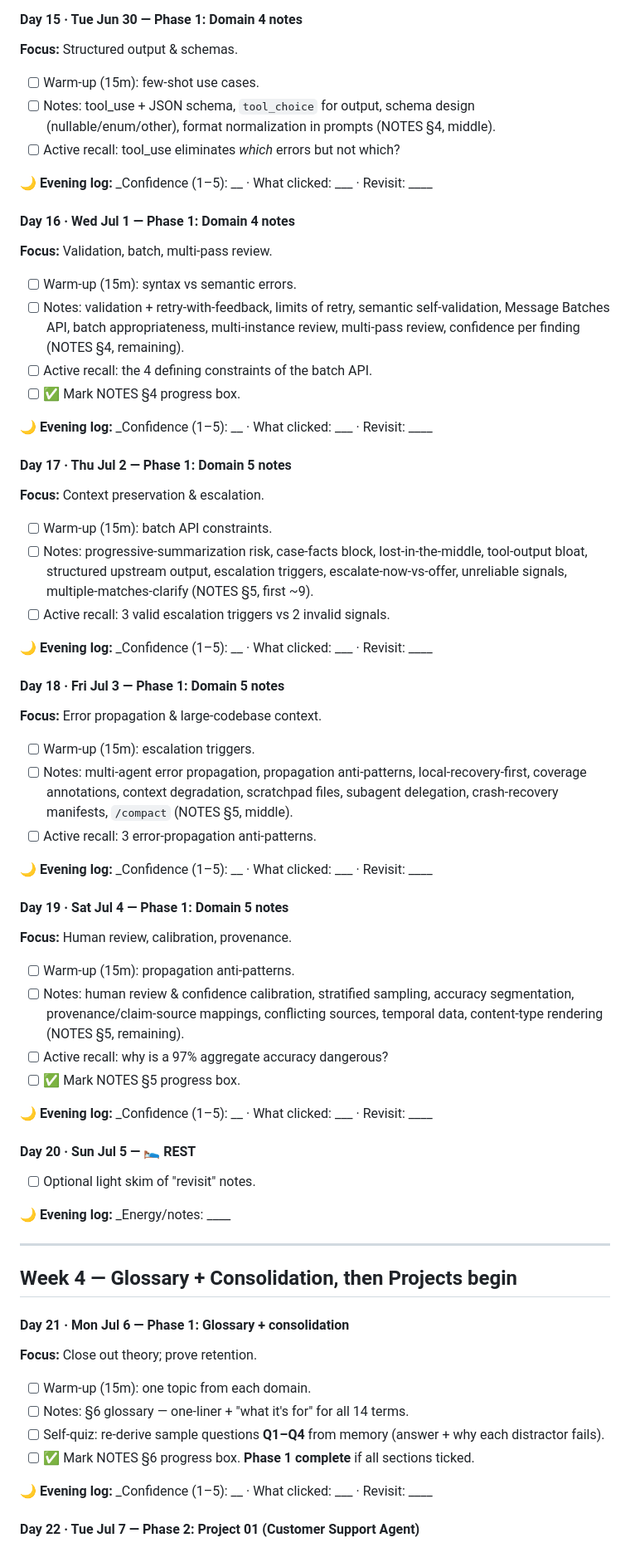
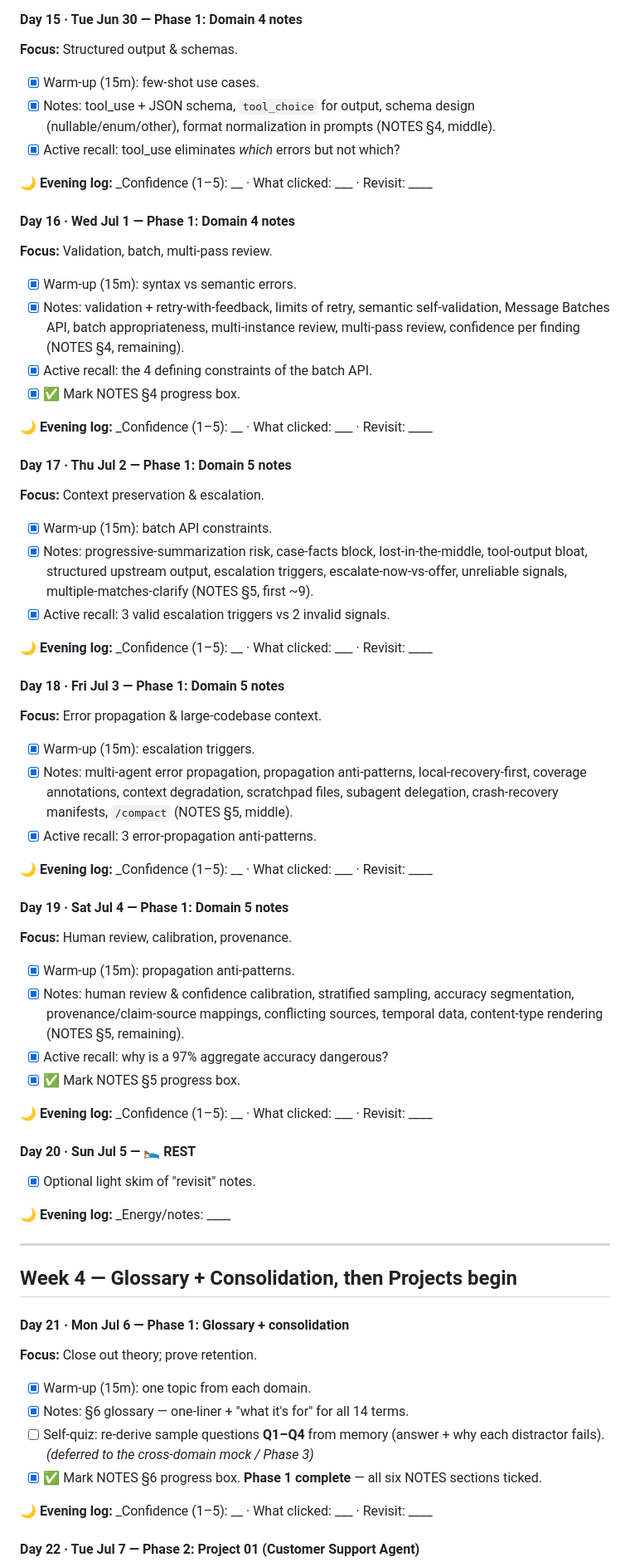
Before and after one commit to bhimanshukalra/anthropic-learning-journey, a Markdown page: certification/STUDY-PLAN.md, the part around one of its changes. Shown at 83% size. GitHub-like rendering.

Commit message:
study: mark Phase 1 theory complete in tracker; add cross-domain mock examiner prompt

```diff
--- a/certification/STUDY-PLAN.md
+++ b/certification/STUDY-PLAN.md
@@ -218,57 +218,57 @@ Rest days (Sundays): Jun 21, 28 · Jul 5, 12, 19, 26 · Aug 2, 9.
 
 #### Day 15 · Tue Jun 30 — Phase 1: Domain 4 notes
 **Focus:** Structured output & schemas.
-- [ ] Warm-up (15m): few-shot use cases.
-- [ ] Notes: tool_use + JSON schema, `tool_choice` for output, schema design (nullable/enum/other),
+- [x] Warm-up (15m): few-shot use cases.
+- [x] Notes: tool_use + JSON schema, `tool_choice` for output, schema design (nullable/enum/other),
       format normalization in prompts (NOTES §4, middle).
-- [ ] Active recall: tool_use eliminates *which* errors but not which?
+- [x] Active recall: tool_use eliminates *which* errors but not which?
 
 🌙 **Evening log:** _Confidence (1–5): __ · What clicked: ___ · Revisit: ____
 
 #### Day 16 · Wed Jul 1 — Phase 1: Domain 4 notes
 **Focus:** Validation, batch, multi-pass review.
-- [ ] Warm-up (15m): syntax vs semantic errors.
-- [ ] Notes: validation + retry-with-feedback, limits of retry, semantic self-validation, Message
+- [x] Warm-up (15m): syntax vs semantic errors.
+- [x] Notes: validation + retry-with-feedback, limits of retry, semantic self-validation, Message
       Batches API, batch appropriateness, multi-instance review, multi-pass review, confidence per
       finding (NOTES §4, remaining).
-- [ ] Active recall: the 4 defining constraints of the batch API.
-- [ ] ✅ Mark NOTES §4 progress box.
+- [x] Active recall: the 4 defining constraints of the batch API.
+- [x] ✅ Mark NOTES §4 progress box.
 
 🌙 **Evening log:** _Confidence (1–5): __ · What clicked: ___ · Revisit: ____
 
 #### Day 17 · Thu Jul 2 — Phase 1: Domain 5 notes
 **Focus:** Context preservation & escalation.
-- [ ] Warm-up (15m): batch API constraints.
-- [ ] Notes: progressive-summarization risk, case-facts block, lost-in-the-middle, tool-output bloat,
+- [x] Warm-up (15m): batch API constraints.
+- [x] Notes: progressive-summarization risk, case-facts block, lost-in-the-middle, tool-output bloat,
       structured upstream output, escalation triggers, escalate-now-vs-offer, unreliable signals,
       multiple-matches-clarify (NOTES §5, first ~9).
-- [ ] Active recall: 3 valid escalation triggers vs 2 invalid signals.
+- [x] Active recall: 3 valid escalation triggers vs 2 invalid signals.
 
 🌙 **Evening log:** _Confidence (1–5): __ · What clicked: ___ · Revisit: ____
 
 #### Day 18 · Fri Jul 3 — Phase 1: Domain 5 notes
 **Focus:** Error propagation & large-codebase context.
-- [ ] Warm-up (15m): escalation triggers.
-- [ ] Notes: multi-agent error propagation, propagation anti-patterns, local-recovery-first, coverage
+- [x] Warm-up (15m): escalation triggers.
+- [x] Notes: multi-agent error propagation, propagation anti-patterns, local-recovery-first, coverage
       annotations, context degradation, scratchpad files, subagent delegation, crash-recovery manifests,
       `/compact` (NOTES §5, middle).
-- [ ] Active recall: 3 error-propagation anti-patterns.
+- [x] Active recall: 3 error-propagation anti-patterns.
 
 🌙 **Evening log:** _Confidence (1–5): __ · What clicked: ___ · Revisit: ____
 
 #### Day 19 · Sat Jul 4 — Phase 1: Domain 5 notes
 **Focus:** Human review, calibration, provenance.
-- [ ] Warm-up (15m): propagation anti-patterns.
-- [ ] Notes: human review & confidence calibration, stratified sampling, accuracy segmentation,
+- [x] Warm-up (15m): propagation anti-patterns.
+- [x] Notes: human review & confidence calibration, stratified sampling, accuracy segmentation,
       provenance/claim-source mappings, conflicting sources, temporal data, content-type rendering
       (NOTES §5, remaining).
-- [ ] Active recall: why is a 97% aggregate accuracy dangerous?
-- [ ] ✅ Mark NOTES §5 progress box.
+- [x] Active recall: why is a 97% aggregate accuracy dangerous?
+- [x] ✅ Mark NOTES §5 progress box.
 
 🌙 **Evening log:** _Confidence (1–5): __ · What clicked: ___ · Revisit: ____
 
 #### Day 20 · Sun Jul 5 — 🛌 REST
-- [ ] Optional light skim of "revisit" notes.
+- [x] Optional light skim of "revisit" notes.
 
 🌙 **Evening log:** _Energy/notes: ____
 
@@ -278,10 +278,10 @@ Rest days (Sundays): Jun 21, 28 · Jul 5, 12, 19, 26 · Aug 2, 9.
 
 #### Day 21 · Mon Jul 6 — Phase 1: Glossary + consolidation
 **Focus:** Close out theory; prove retention.
-- [ ] Warm-up (15m): one topic from each domain.
-- [ ] Notes: §6 glossary — one-liner + "what it's for" for all 14 terms.
-- [ ] Self-quiz: re-derive sample questions **Q1–Q4** from memory (answer + why each distractor fails).
-- [ ] ✅ Mark NOTES §6 progress box. **Phase 1 complete** if all sections ticked.
+- [x] Warm-up (15m): one topic from each domain.
+- [x] Notes: §6 glossary — one-liner + "what it's for" for all 14 terms.
+- [ ] Self-quiz: re-derive sample questions **Q1–Q4** from memory (answer + why each distractor fails). _(deferred to the cross-domain mock / Phase 3)_
+- [x] ✅ Mark NOTES §6 progress box. **Phase 1 complete** — all six NOTES sections ticked.
 
 🌙 **Evening log:** _Confidence (1–5): __ · What clicked: ___ · Revisit: ____
 
```
Also changed, not shown: other parts of certification/STUDY-PLAN.md (+24 -24 lines), certification/CROSS-DOMAIN-MOCK.md (added, +74 -0 lines).
